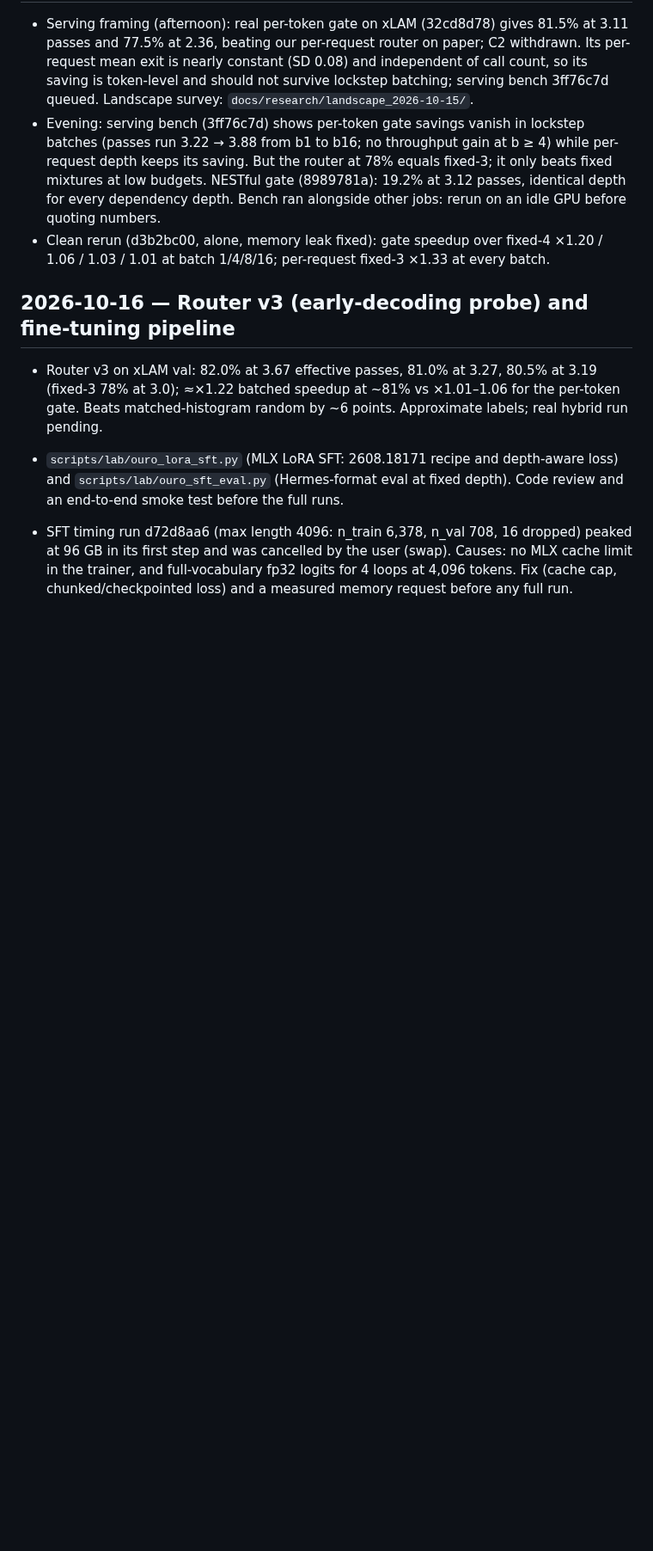
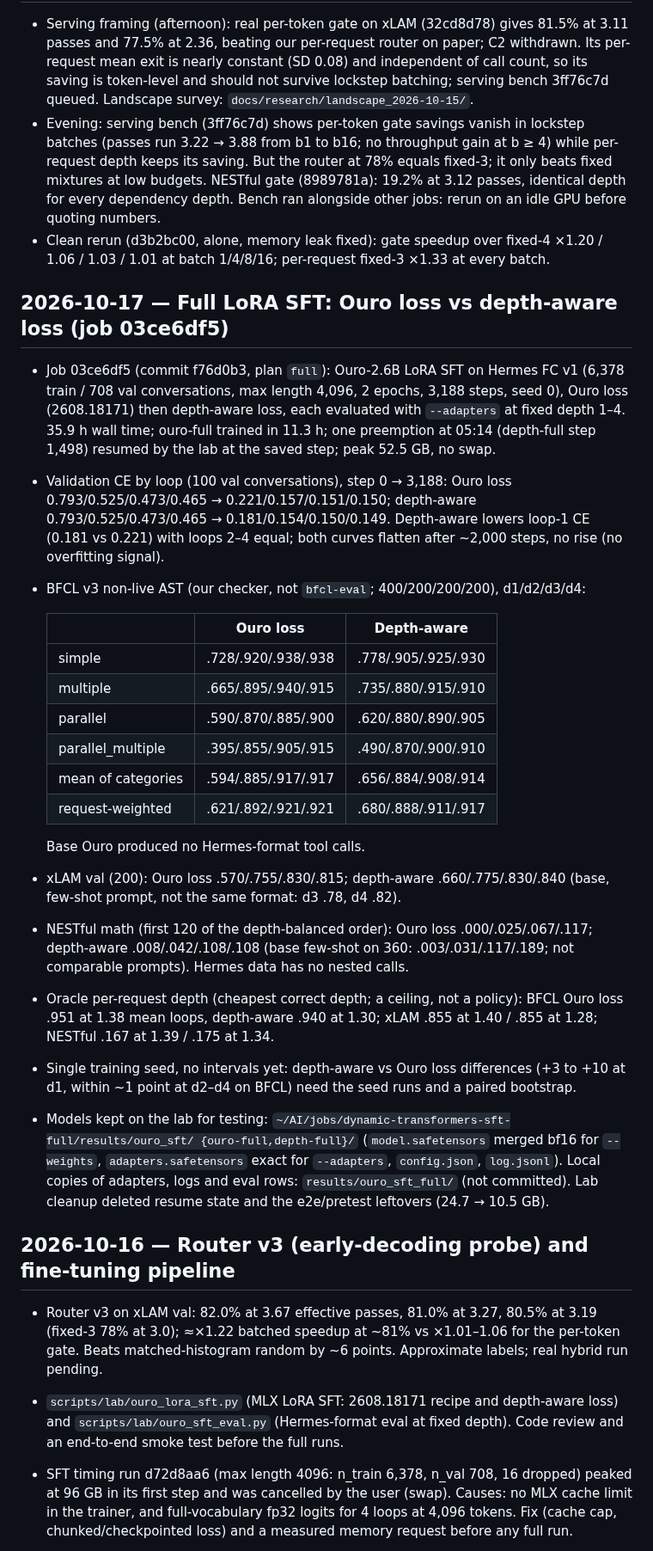
Before and after one commit to jwizenf2/dynamic-transformers, a Markdown page: docs/project/progress.md, the part around the change. Shown at 86% size. Drawn GitHub-style; blank space fills up the shorter version.

Commit message:
Full SFT results: Ouro loss vs depth-aware loss on BFCL, xLAM, NESTful; oracle depth; model locations

```diff
--- a/docs/project/progress.md
+++ b/docs/project/progress.md
@@ -14,6 +14,45 @@
   depth. Bench ran alongside other jobs: rerun on an idle GPU before quoting numbers.
 - Clean rerun (d3b2bc00, alone, memory leak fixed): gate speedup over fixed-4 ×1.20 / 1.06 /
   1.03 / 1.01 at batch 1/4/8/16; per-request fixed-3 ×1.33 at every batch.
+
+## 2026-10-17 — Full LoRA SFT: Ouro loss vs depth-aware loss (job 03ce6df5)
+
+- Job 03ce6df5 (commit f76d0b3, plan `full`): Ouro-2.6B LoRA SFT on Hermes FC v1 (6,378 train /
+  708 val conversations, max length 4,096, 2 epochs, 3,188 steps, seed 0), Ouro loss
+  (2608.18171) then depth-aware loss, each evaluated with `--adapters` at fixed depth 1–4.
+  35.9 h wall time; ouro-full trained in 11.3 h; one preemption at 05:14 (depth-full step 1,498)
+  resumed by the lab at the saved step; peak 52.5 GB, no swap.
+- Validation CE by loop (100 val conversations), step 0 → 3,188: Ouro loss 0.793/0.525/0.473/0.465
+  → 0.221/0.157/0.151/0.150; depth-aware 0.793/0.525/0.473/0.465 → 0.181/0.154/0.150/0.149.
+  Depth-aware lowers loop-1 CE (0.181 vs 0.221) with loops 2–4 equal; both curves flatten after
+  ~2,000 steps, no rise (no overfitting signal).
+- BFCL v3 non-live AST (our checker, not `bfcl-eval`; 400/200/200/200), d1/d2/d3/d4:
+
+  | | Ouro loss | Depth-aware |
+  |---|---|---|
+  | simple | .728/.920/.938/.938 | .778/.905/.925/.930 |
+  | multiple | .665/.895/.940/.915 | .735/.880/.915/.910 |
+  | parallel | .590/.870/.885/.900 | .620/.880/.890/.905 |
+  | parallel_multiple | .395/.855/.905/.915 | .490/.870/.900/.910 |
+  | mean of categories | .594/.885/.917/.917 | .656/.884/.908/.914 |
+  | request-weighted | .621/.892/.921/.921 | .680/.888/.911/.917 |
+
+  Base Ouro produced no Hermes-format tool calls.
+- xLAM val (200): Ouro loss .570/.755/.830/.815; depth-aware .660/.775/.830/.840 (base, few-shot
+  prompt, not the same format: d3 .78, d4 .82).
+- NESTful math (first 120 of the depth-balanced order): Ouro loss .000/.025/.067/.117;
+  depth-aware .008/.042/.108/.108 (base few-shot on 360: .003/.031/.117/.189; not comparable
+  prompts). Hermes data has no nested calls.
+- Oracle per-request depth (cheapest correct depth; a ceiling, not a policy): BFCL Ouro loss
+  .951 at 1.38 mean loops, depth-aware .940 at 1.30; xLAM .855 at 1.40 / .855 at 1.28; NESTful
+  .167 at 1.39 / .175 at 1.34.
+- Single training seed, no intervals yet: depth-aware vs Ouro loss differences (+3 to +10 at
+  d1, within ~1 point at d2–d4 on BFCL) need the seed runs and a paired bootstrap.
+- Models kept on the lab for testing: `~/AI/jobs/dynamic-transformers-sft-full/results/ouro_sft/
+  {ouro-full,depth-full}/` (`model.safetensors` merged bf16 for `--weights`,
+  `adapters.safetensors` exact for `--adapters`, `config.json`, `log.jsonl`). Local copies of
+  adapters, logs and eval rows: `results/ouro_sft_full/` (not committed). Lab cleanup deleted
+  resume state and the e2e/pretest leftovers (24.7 → 10.5 GB).
 
 ## 2026-10-16 — Router v3 (early-decoding probe) and fine-tuning pipeline
 
```
